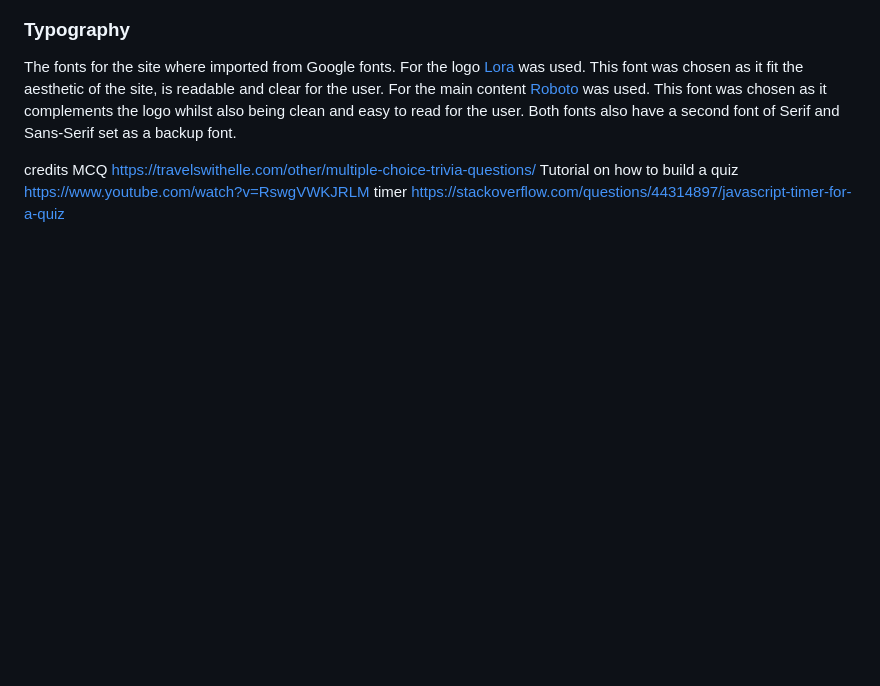
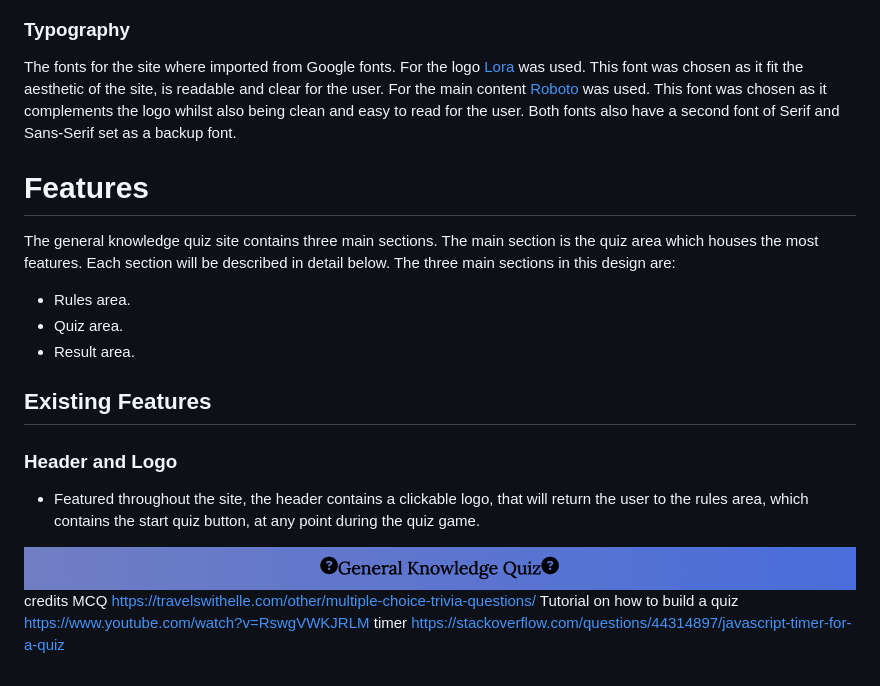
Before and after one commit to leoniemclaughlin7/general-knowledge-quiz, a Markdown page: README.md, the part around the change. Drawn GitHub-style; pictures changed too: assets/images/readme-images/header.png (added); blank space fills up the shorter version.

Commit message:
Add header and logo section to existing features in README.md

```diff
--- a/README.md
+++ b/README.md
@@ -55,6 +55,21 @@ The colour palette for this quiz website was  created by [Coolors.](https://cool
 
 The fonts for the site where imported from Google fonts. For the logo [Lora](https://fonts.google.com/specimen/Lora?query=Lora) was used. This font was chosen as it fit the aesthetic of the site, is readable and clear for the user. For the main content [Roboto](https://fonts.google.com/specimen/Roboto) was used. This font was chosen as it complements the logo whilst also being clean and easy to read for the user. Both fonts also have a second font of Serif and Sans-Serif set as a backup font.
 
+# Features
+
+The general knowledge quiz site contains three main sections.  The main section is the quiz area which houses the most features. Each section will be described in detail below. The three main sections in this design are:
+
+* Rules area.
+* Quiz area.
+* Result area.
+
+## Existing Features
+
+### Header and Logo
+
+* Featured throughout the site, the header contains a clickable logo, that will return the user to the rules area, which contains the start quiz button, at any point during the quiz game.
+
+<img src="assets/images/readme-images/header.png">
 
 credits
 MCQ https://travelswithelle.com/other/multiple-choice-trivia-questions/
```
